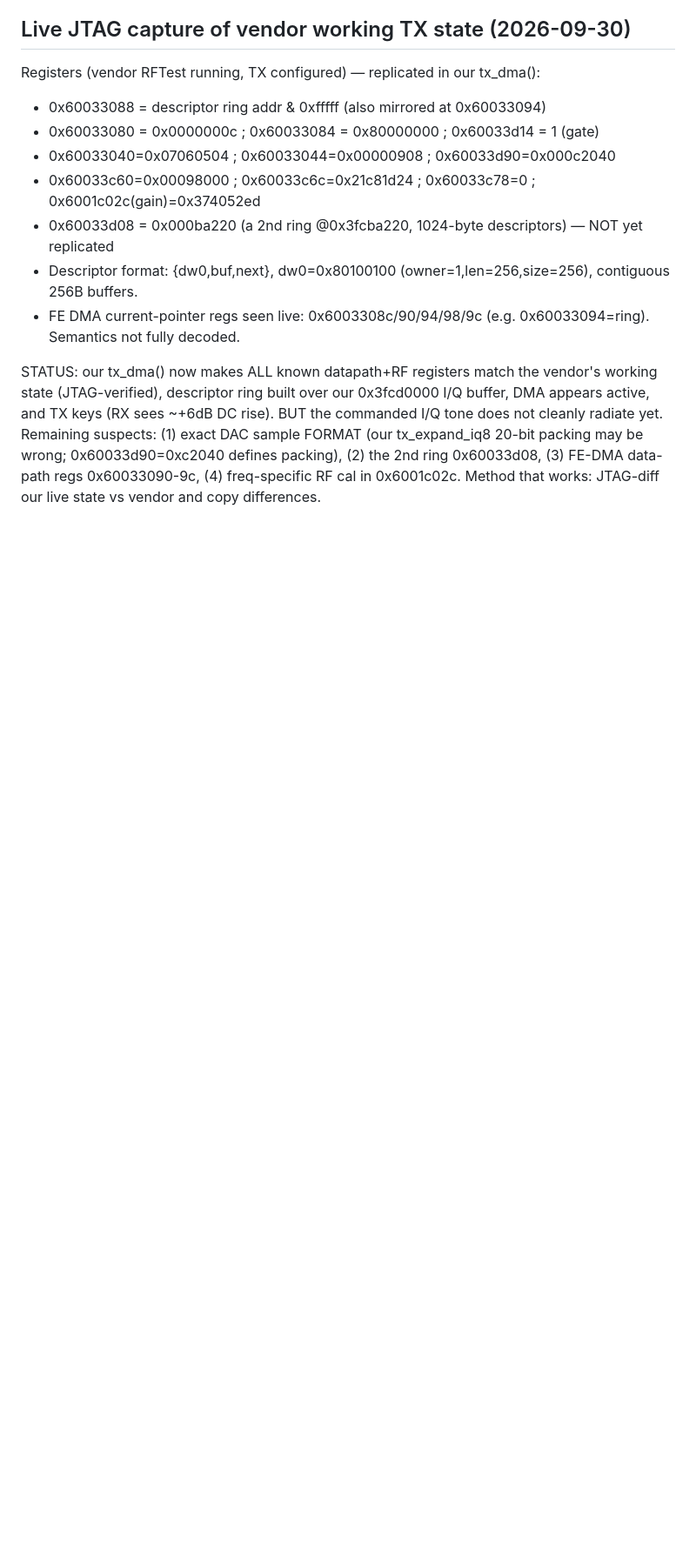
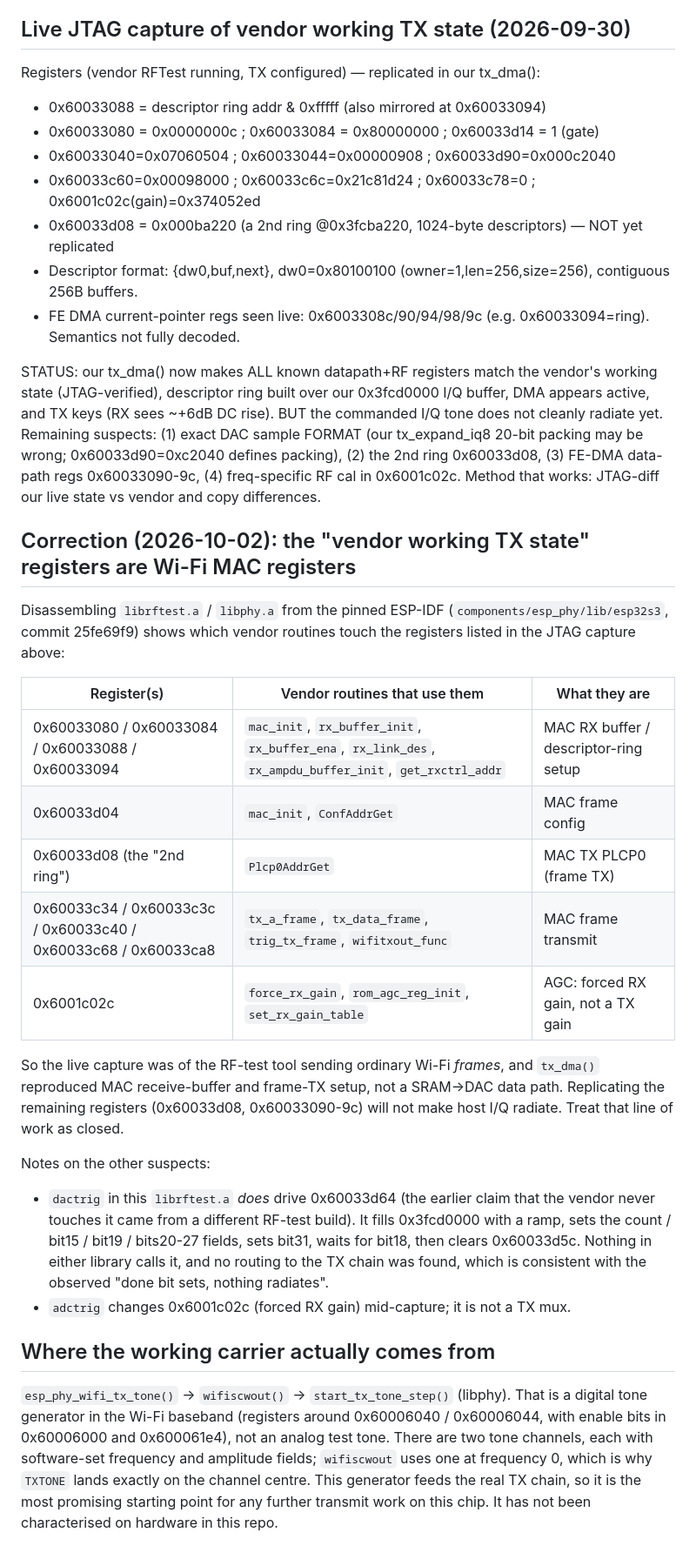
Before and after one commit to lozaning/ESP32SDR, a Markdown page: docs/FINDINGS.md, the part around the change. Shown at 87% size. Rendered like a GitHub page; blank space fills up the shorter version.

Commit message:
docs: mark the 0x60033xxx 'TX state' registers as Wi-Fi MAC, not a DAC path
Disassembly of the pinned librftest.a/libphy.a shows the registers copied
from the vendor RF-test capture belong to MAC RX-buffer and frame-TX
routines, so the DAC-replay suspects listed in FINDINGS.md are a dead end.
Record where the working TXTONE carrier actually comes from instead.

Co-Authored-By: Claude Opus 5.5 (1M context) <noreply@anthropic.com>
Claude-Session: https://claude.ai/code/session_015S5rywDFEdNeZNyDbsBMzg

```diff
--- a/docs/FINDINGS.md
+++ b/docs/FINDINGS.md
@@ -43,3 +43,40 @@ Registers (vendor RFTest running, TX configured) — replicated in our tx_dma():
 - FE DMA current-pointer regs seen live: 0x6003308c/90/94/98/9c (e.g. 0x60033094=ring). Semantics not fully decoded.
 
 STATUS: our tx_dma() now makes ALL known datapath+RF registers match the vendor's working state (JTAG-verified), descriptor ring built over our 0x3fcd0000 I/Q buffer, DMA appears active, and TX keys (RX sees ~+6dB DC rise). BUT the commanded I/Q tone does not cleanly radiate yet. Remaining suspects: (1) exact DAC sample FORMAT (our tx_expand_iq8 20-bit packing may be wrong; 0x60033d90=0xc2040 defines packing), (2) the 2nd ring 0x60033d08, (3) FE-DMA data-path regs 0x60033090-9c, (4) freq-specific RF cal in 0x6001c02c. Method that works: JTAG-diff our live state vs vendor and copy differences.
+
+## Correction (2026-10-02): the "vendor working TX state" registers are Wi-Fi MAC registers
+Disassembling `librftest.a` / `libphy.a` from the pinned ESP-IDF
+(`components/esp_phy/lib/esp32s3`, commit 25fe69f9) shows which vendor routines
+touch the registers listed in the JTAG capture above:
+
+| Register(s) | Vendor routines that use them | What they are |
+|---|---|---|
+| 0x60033080 / 0x60033084 / 0x60033088 / 0x60033094 | `mac_init`, `rx_buffer_init`, `rx_buffer_ena`, `rx_link_des`, `rx_ampdu_buffer_init`, `get_rxctrl_addr` | MAC RX buffer / descriptor-ring setup |
+| 0x60033d04 | `mac_init`, `ConfAddrGet` | MAC frame config |
+| 0x60033d08 (the "2nd ring") | `Plcp0AddrGet` | MAC TX PLCP0 (frame TX) |
+| 0x60033c34 / 0x60033c3c / 0x60033c40 / 0x60033c68 / 0x60033ca8 | `tx_a_frame`, `tx_data_frame`, `trig_tx_frame`, `wifitxout_func` | MAC frame transmit |
+| 0x6001c02c | `force_rx_gain`, `rom_agc_reg_init`, `set_rx_gain_table` | AGC: forced RX gain, not a TX gain |
+
+So the live capture was of the RF-test tool sending ordinary Wi-Fi *frames*,
+and `tx_dma()` reproduced MAC receive-buffer and frame-TX setup, not a
+SRAM->DAC data path. Replicating the remaining registers (0x60033d08,
+0x60033090-9c) will not make host I/Q radiate. Treat that line of work as closed.
+
+Notes on the other suspects:
+- `dactrig` in this `librftest.a` *does* drive 0x60033d64 (the earlier claim that
+  the vendor never touches it came from a different RF-test build). It fills
+  0x3fcd0000 with a ramp, sets the count / bit15 / bit19 / bits20-27 fields, sets
+  bit31, waits for bit18, then clears 0x60033d5c. Nothing in either library calls
+  it, and no routing to the TX chain was found, which is consistent with the
+  observed "done bit sets, nothing radiates".
+- `adctrig` changes 0x6001c02c (forced RX gain) mid-capture; it is not a TX mux.
+
+## Where the working carrier actually comes from
+`esp_phy_wifi_tx_tone()` -> `wifiscwout()` -> `start_tx_tone_step()` (libphy).
+That is a digital tone generator in the Wi-Fi baseband (registers around
+0x60006040 / 0x60006044, with enable bits in 0x60006000 and 0x600061e4), not an
+analog test tone. There are two tone channels, each with software-set frequency
+and amplitude fields; `wifiscwout` uses one at frequency 0, which is why
+`TXTONE` lands exactly on the channel centre. This generator feeds the real TX
+chain, so it is the most promising starting point for any further transmit
+work on this chip. It has not been characterised on hardware in this repo.
```
